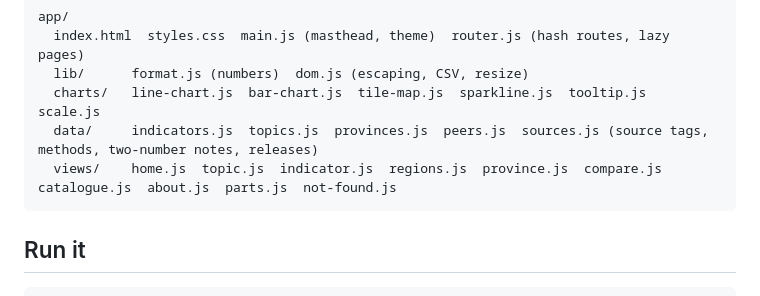
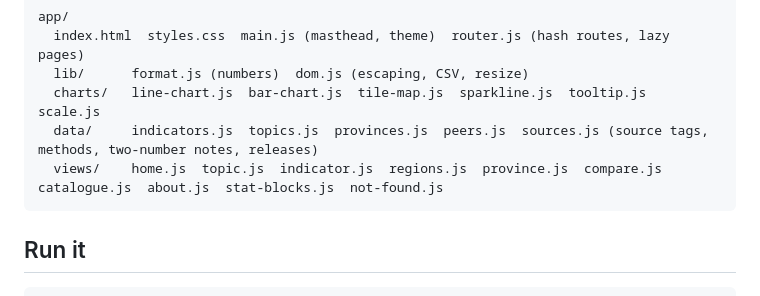
Before and after one commit to aditisstillalive/mkfn-national_stats_site, a Markdown page: README.md, the part around the change. Drawn GitHub-style.

````diff
--- a/README.md
+++ b/README.md
@@ -50,7 +50,7 @@ app/
   lib/      format.js (numbers)  dom.js (escaping, CSV, resize)
   charts/   line-chart.js  bar-chart.js  tile-map.js  sparkline.js  tooltip.js  scale.js
   data/     indicators.js  topics.js  provinces.js  peers.js  sources.js (source tags, methods, two-number notes, releases)
-  views/    home.js  topic.js  indicator.js  regions.js  province.js  compare.js  catalogue.js  about.js  parts.js  not-found.js
+  views/    home.js  topic.js  indicator.js  regions.js  province.js  compare.js  catalogue.js  about.js  stat-blocks.js  not-found.js
 ```
 
 ## Run it
````
Also changed, not shown: screenshots/3-compare-gdp-ppp.jpg (added), screenshots/3-compare-population.jpg (deleted), 13 other files.
